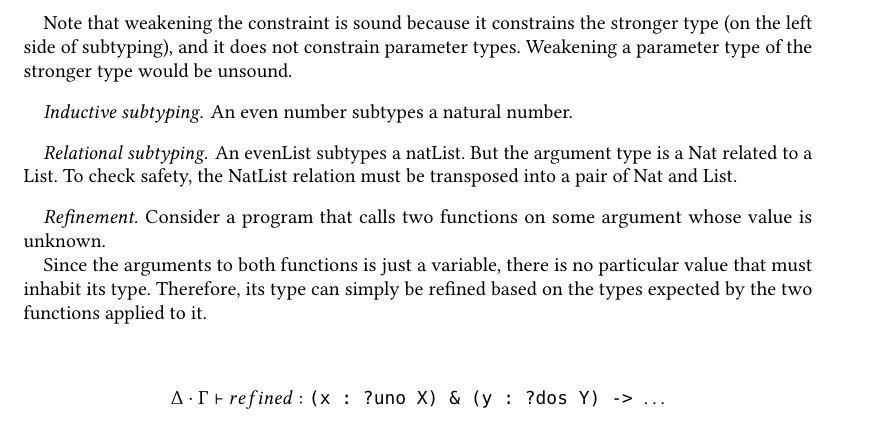
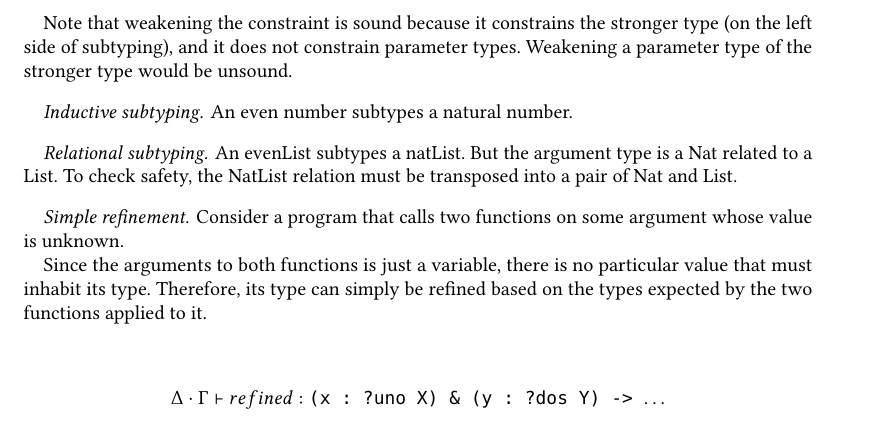
Before and after one commit to resin-studio/slim, a LaTeX paper (paper/relationaltypes.tex): part of page 4 of 6, cut so that both start at the same text. Compiled offline with pdfLaTeX.

```diff
--- a/paper/relationaltypes.tex
+++ b/paper/relationaltypes.tex
@@ -281,7 +281,7 @@
 But the argument type is a Nat related to a List.
 To check safety, the NatList relation must be transposed into a pair of Nat and List.
 
-\paragraph{Refinement.}
+\paragraph{Simple refinement.}
 Consider a program that calls two functions on some argument whose value is unknown.
 
 Since the arguments to both functions is just a variable, there is no particular value that must inhabit its type.
```
Also changed, not shown: 1 other file.
